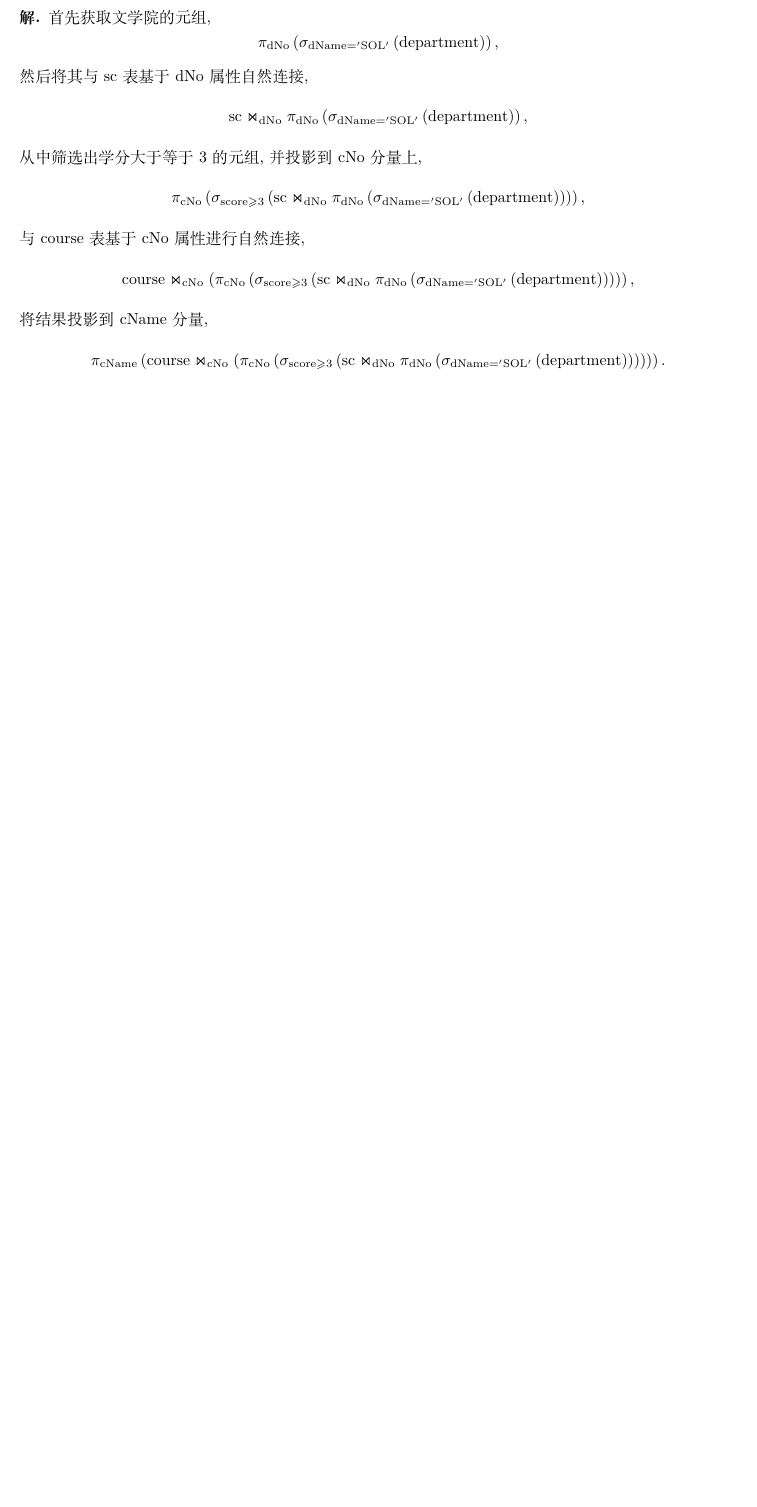
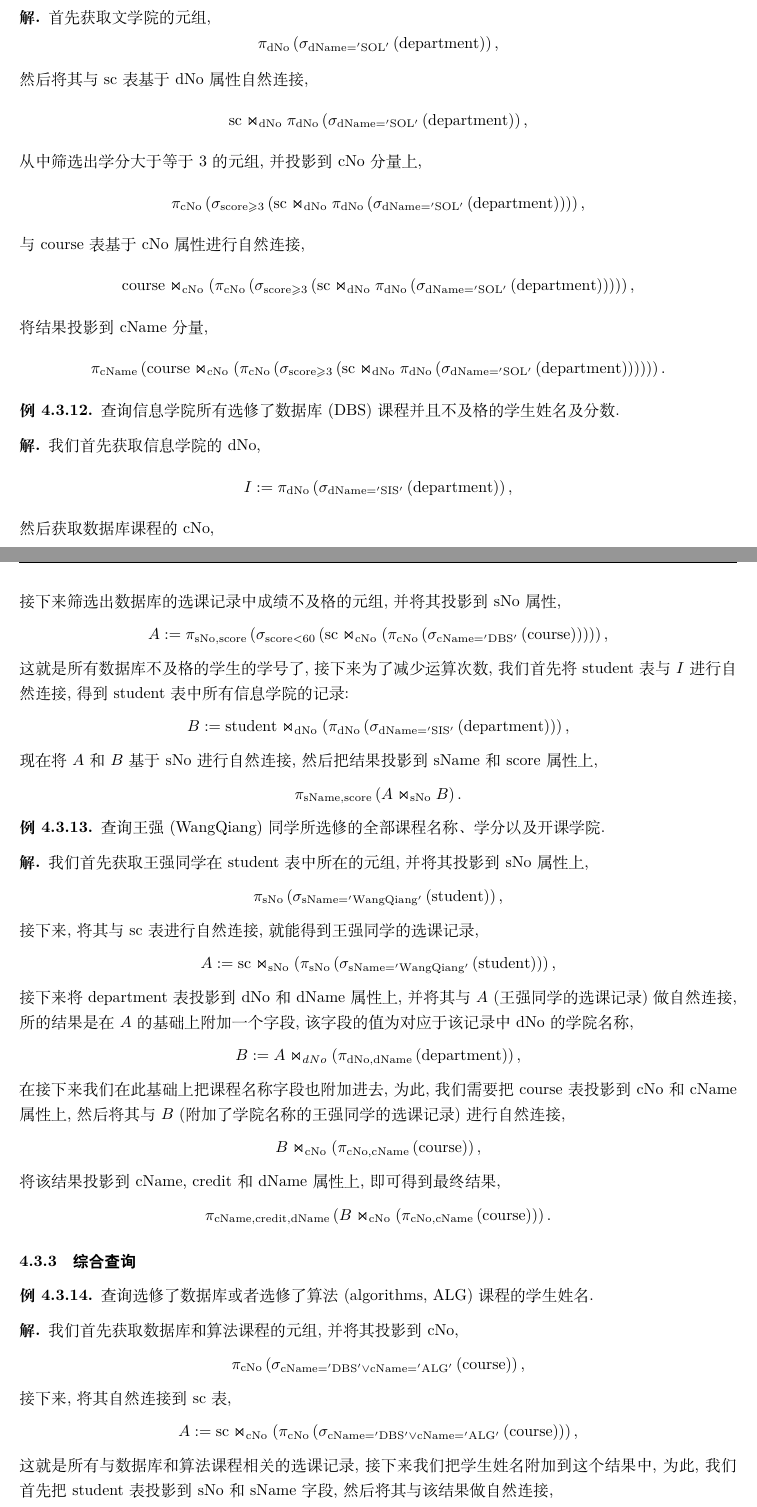
Before and after one commit to Strik0r-QF/DatabaseSystem, a LaTeX thesis (数据库系统基础.tex): part of page 23 of 38 before the commit and two parts of pages 23 and 24 of 38 after it, the two joined at a grey line, cut so that both start at the same text, the shorter picture padded with empty space. Compiled offline with XeLaTeX; a missing font is replaced by an installed copy or a similar font.

Commit message:
更新了综合查询的部分习题

```diff
--- a/数据库系统基础.tex
+++ b/数据库系统基础.tex
@@ -1164,3 +1164,120 @@ sc(sNo, cNo, score, recordDate)
         \right)
             \right)
         \right)
+        \right)
+        \right). \]
+    \end{sol}
+\end{example}
+
+\begin{example}
+    查询信息学院所有选修了数据库 (DBS) 课程并且不及格的学生姓名及分数.
+    \begin{sol}
+        我们首先获取信息学院的 dNo,
+        \[ I := \pi_\mathrm{dNo} \left(
+            \sigma_\mathrm{dName = 'SIS'} \left(
+                \mathrm{department}
+            \right)
+        \right), \]
+        然后获取数据库课程的 cNo,
+        \[ \pi_\mathrm{cNo} \left(
+            \sigma_\mathrm{cName = 'DBS'} \left(
+                \mathrm{course}
+            \right)
+        \right), \]
+        接下来筛选出数据库的选课记录中成绩不及格的元组,
+        并将其投影到 sNo 属性,
+        \[ A := \pi_\mathrm{sNo, score} \left(\sigma_\mathrm{score < 60} \left(\mathrm{sc} \Join_\mathrm{cNo} \left(
+            \pi_\mathrm{cNo} \left(
+            \sigma_\mathrm{cName = 'DBS'} \left(
+                \mathrm{course}
+            \right)
+        \right)
+        \right)\right)\right), \]
+        这就是所有数据库不及格的学生的学号了, 接下来为了减少运算次数,
+        我们首先将 student 表与 $I$
+        进行自然连接, 得到 student 表中所有信息学院的记录:
+        \[ B := \mathrm{student} \Join_\mathrm{dNo} \left(
+            \pi_\mathrm{dNo} \left(
+            \sigma_\mathrm{dName = 'SIS'} \left(
+                \mathrm{department}
+            \right)
+        \right)
+        \right),\]
+        现在将 $A$ 和 $B$ 基于 sNo 进行自然连接,
+        然后把结果投影到 sName 和 score 属性上,
+        \[ \pi_\mathrm{sName, score} \left(
+            A \Join_\mathrm{sNo} B
+        \right). \]
+    \end{sol}
+\end{example}
+
+\begin{example}
+    查询王强 (WangQiang) 同学所选修的全部课程名称、学分以及开课学院.
+    \begin{sol}
+        我们首先获取王强同学在 student 表中所在的元组, 并将其投影到
+        sNo 属性上,
+        \[ \pi_\mathrm{sNo} \left(
+            \sigma_\mathrm{sName = 'WangQiang'} \left(
+                \mathrm{student}
+            \right)
+        \right), \]
+        接下来, 将其与 sc 表进行自然连接, 就能得到王强同学的选课记录,
+        \[ A := \mathrm{sc} \Join_\mathrm{sNo} \left(
+            \pi_\mathrm{sNo} \left(
+            \sigma_\mathrm{sName = 'WangQiang'} \left(
+                \mathrm{student}
+            \right)
+        \right)
+        \right), \]
+        接下来将 department 表投影到 dNo 和 dName 属性上, 并将其与
+        $A$ (王强同学的选课记录) 做自然连接, 所的结果是在 $A$ 的基础上
+        附加一个字段, 该字段的值为对应于该记录中 dNo 的学院名称,
+        \[ B := A \Join_{dNo} \left(
+            \pi_\mathrm{dNo, dName} \left(
+                \mathrm{department}
+            \right)
+        \right), \]
+        在接下来我们在此基础上把课程名称字段也附加进去, 为此, 我们需要把
+        course 表投影到 cNo 和 cName 属性上, 然后将其与 $B$
+        (附加了学院名称的王强同学的选课记录)
+        进行自然连接,
+        \[ B \Join_\mathrm{cNo} \left(
+            \pi_\mathrm{cNo, cName} \left(
+                \mathrm{course}
+            \right)
+        \right), \]
+        将该结果投影到 cName, credit 和 dName 属性上,
+        即可得到最终结果,
+        \[ \pi_\mathrm{cName, credit, dName} \left(
+            B \Join_\mathrm{cNo} \left(
+            \pi_\mathrm{cNo, cName} \left(
+                \mathrm{course}
+            \right)
+        \right)
+        \right). \]
+    \end{sol}
+\end{example}
+
+\subsection{综合查询}
+
+\begin{example}
+    查询选修了数据库或者选修了算法 (algorithms, ALG) 课程的学生姓名.
+    \begin{sol}
+        我们首先获取数据库和算法课程的元组, 并将其投影到 cNo,
+        \[ \pi_\mathrm{cNo} \left(
+            \sigma_\mathrm{cName = 'DBS' \vee cName = 'ALG'} \left(
+                \mathrm{course}
+            \right)
+        \right), \]
+        接下来, 将其自然连接到 sc 表,
+        \[ A := \mathrm{sc} \Join_\mathrm{cNo} \left(
+            \pi_\mathrm{cNo} \left(
+            \sigma_\mathrm{cName = 'DBS' \vee cName = 'ALG'} \left(
+                \mathrm{course}
+            \right)
+        \right)
+        \right), \]
+        这就是所有与数据库和算法课程相关的选课记录, 接下来我们把学生姓名
+        附加到这个结果中, 为此, 我们首先把 student 表投影到 sNo 和 sName 字段,
+        然后将其与该结果做自然连接,
+        \[ A \Join_\mathrm{sNo} \left(
```
Also changed, not shown: 数据库系统基础.pdf, 数据库系统基础.tex (6 more changed lines).
